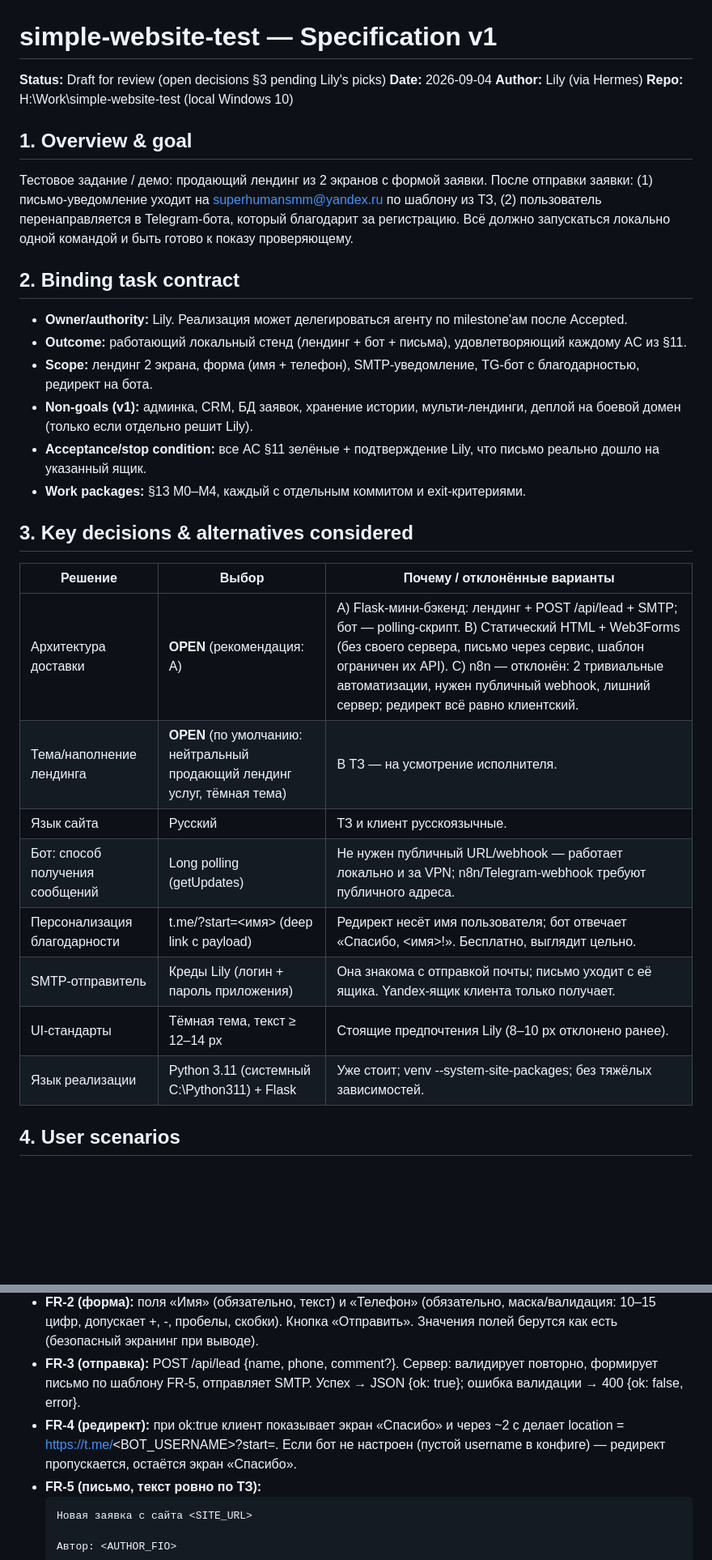
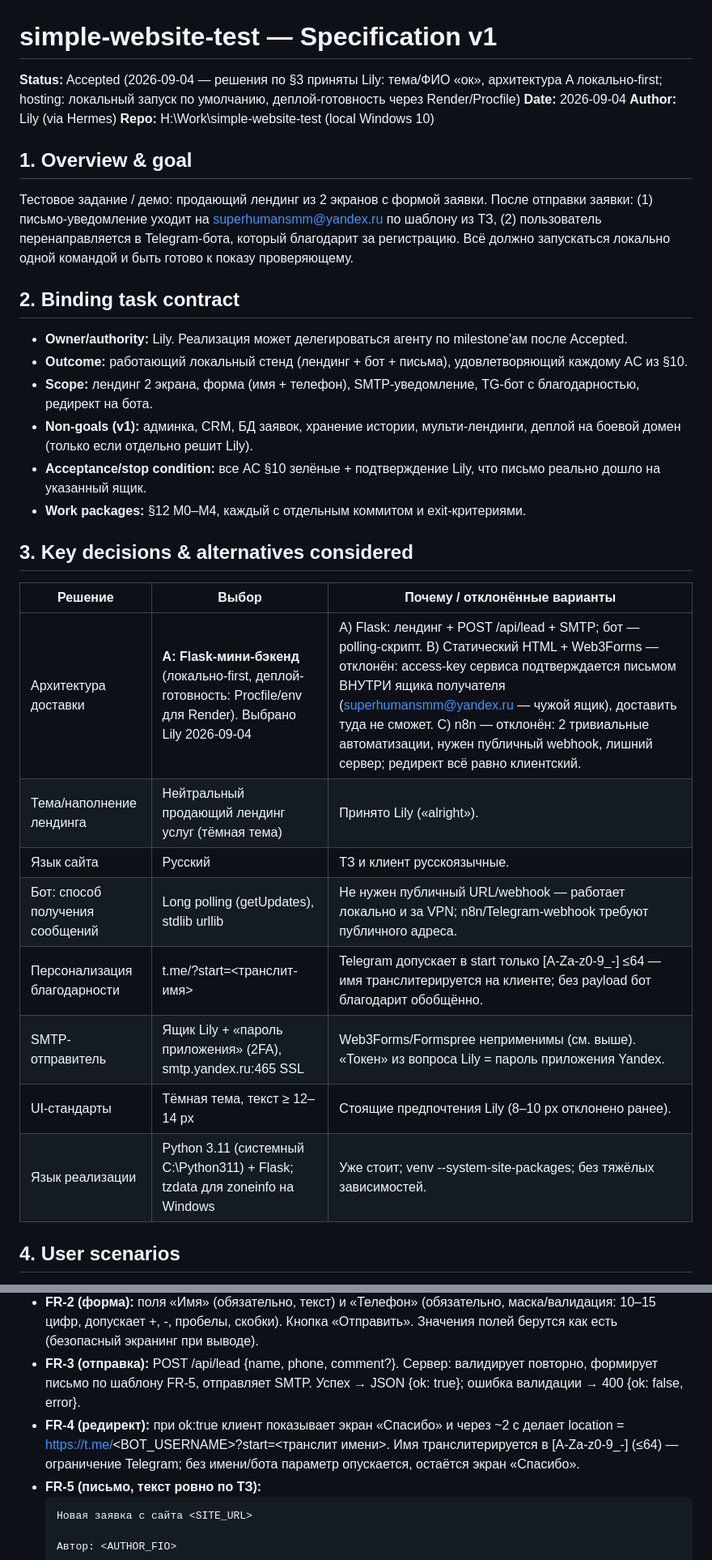
Before and after one commit to IonShieldQuad/simple-website-test, a Markdown page: SPEC.md, 2 parts joined by grey strips. Shown at 81% size. Drawn GitHub-style; blank space fills up the shorter version.

Commit message:
docs(M4): README (запуск, креды, деплой) + SPEC Accepted с зафиксированными решениями

````diff
--- a/SPEC.md
+++ b/SPEC.md
@@ -1,6 +1,6 @@
 # simple-website-test — Specification v1
 
-**Status:** Draft for review (open decisions §3 pending Lily's picks)
+**Status:** Accepted (2026-09-04 — решения по §3 приняты Lily: тема/ФИО «ок», архитектура A локально-first; hosting: локальный запуск по умолчанию, деплой-готовность через Render/Procfile)
 **Date:** 2026-09-04
 **Author:** Lily (via Hermes)
 **Repo:** H:\Work\simple-website-test (local Windows 10)
@@ -14,23 +14,23 @@
 
 ## 2. Binding task contract
 - **Owner/authority:** Lily. Реализация может делегироваться агенту по milestone'ам после Accepted.
-- **Outcome:** работающий локальный стенд (лендинг + бот + письма), удовлетворяющий каждому AC из §11.
+- **Outcome:** работающий локальный стенд (лендинг + бот + письма), удовлетворяющий каждому AC из §10.
 - **Scope:** лендинг 2 экрана, форма (имя + телефон), SMTP-уведомление, TG-бот с благодарностью, редирект на бота.
 - **Non-goals (v1):** админка, CRM, БД заявок, хранение истории, мульти-лендинги, деплой на боевой домен (только если отдельно решит Lily).
-- **Acceptance/stop condition:** все AC §11 зелёные + подтверждение Lily, что письмо реально дошло на указанный ящик.
-- **Work packages:** §13 M0–M4, каждый с отдельным коммитом и exit-критериями.
+- **Acceptance/stop condition:** все AC §10 зелёные + подтверждение Lily, что письмо реально дошло на указанный ящик.
+- **Work packages:** §12 M0–M4, каждый с отдельным коммитом и exit-критериями.
 
 ## 3. Key decisions & alternatives considered
 | Решение | Выбор | Почему / отклонённые варианты |
 |---|---|---|
-| Архитектура доставки | **OPEN** (рекомендация: A) | A) Flask-мини-бэкенд: лендинг + POST /api/lead + SMTP; бот — polling-скрипт. B) Статический HTML + Web3Forms (без своего сервера, письмо через сервис, шаблон ограничен их API). C) n8n — отклонён: 2 тривиальные автоматизации, нужен публичный webhook, лишний сервер; редирект всё равно клиентский. |
-| Тема/наполнение лендинга | **OPEN** (по умолчанию: нейтральный продающий лендинг услуг, тёмная тема) | В ТЗ — на усмотрение исполнителя. |
+| Архитектура доставки | **A: Flask-мини-бэкенд** (локально-first, деплой-готовность: Procfile/env для Render). Выбрано Lily 2026-09-04 | A) Flask: лендинг + POST /api/lead + SMTP; бот — polling-скрипт. B) Статический HTML + Web3Forms — отклонён: access-key сервиса подтверждается письмом ВНУТРИ ящика получателя (superhumansmm@yandex.ru — чужой ящик), доставить туда не сможет. C) n8n — отклонён: 2 тривиальные автоматизации, нужен публичный webhook, лишний сервер; редирект всё равно клиентский. |
+| Тема/наполнение лендинга | Нейтральный продающий лендинг услуг (тёмная тема) | Принято Lily («alright»). |
 | Язык сайта | Русский | ТЗ и клиент русскоязычные. |
-| Бот: способ получения сообщений | Long polling (getUpdates) | Не нужен публичный URL/webhook — работает локально и за VPN; n8n/Telegram-webhook требуют публичного адреса. |
-| Персонализация благодарности | t.me/<bot>?start=<имя> (deep link с payload) | Редирект несёт имя пользователя; бот отвечает «Спасибо, <имя>!». Бесплатно, выглядит цельно. |
-| SMTP-отправитель | Креды Lily (логин + пароль приложения) | Она знакома с отправкой почты; письмо уходит с её ящика. Yandex-ящик клиента только получает. |
+| Бот: способ получения сообщений | Long polling (getUpdates), stdlib urllib | Не нужен публичный URL/webhook — работает локально и за VPN; n8n/Telegram-webhook требуют публичного адреса. |
+| Персонализация благодарности | t.me/<bot>?start=<транслит-имя> | Telegram допускает в start только [A-Za-z0-9_-] ≤64 — имя транслитерируется на клиенте; без payload бот благодарит обобщённо. |
+| SMTP-отправитель | Ящик Lily + «пароль приложения» (2FA), smtp.yandex.ru:465 SSL | Web3Forms/Formspree неприменимы (см. выше). «Токен» из вопроса Lily = пароль приложения Yandex. |
 | UI-стандарты | Тёмная тема, текст ≥ 12–14 px | Стоящие предпочтения Lily (8–10 px отклонено ранее). |
-| Язык реализации | Python 3.11 (системный C:\Python311) + Flask | Уже стоит; venv --system-site-packages; без тяжёлых зависимостей. |
+| Язык реализации | Python 3.11 (системный C:\Python311) + Flask; tzdata для zoneinfo на Windows | Уже стоит; venv --system-site-packages; без тяжёлых зависимостей. |
 
 ## 4. User scenarios
 1. Пользователь открывает лендинг → экран 1 (оффер + CTA), скролл/кнопка → экран 2 с формой.
@@ -43,7 +43,7 @@
 - **FR-1 (лендинг):** 2 экрана в одном HTML (секции), тёмная тема, адаптивно (desktop + mobile ≥360 px), весь текст ≥ 12 px (заголовки крупнее). Экран 1: заголовок-оффер, подзаголовок, CTA-кнопка «Оставить заявку» → плавный скролл к экрану 2. Экран 2: форма и контакты.
 - **FR-2 (форма):** поля «Имя» (обязательно, текст) и «Телефон» (обязательно, маска/валидация: 10–15 цифр, допускает +, -, пробелы, скобки). Кнопка «Отправить». Значения полей берутся как есть (безопасный экранинг при выводе).
 - **FR-3 (отправка):** POST /api/lead {name, phone, comment?}. Сервер: валидирует повторно, формирует письмо по шаблону FR-5, отправляет SMTP. Успех → JSON {ok: true}; ошибка валидации → 400 {ok: false, error}.
-- **FR-4 (редирект):** при ok:true клиент показывает экран «Спасибо» и через ~2 с делает location = https://t.me/<BOT_USERNAME>?start=<urlencoded name>. Если бот не настроен (пустой username в конфиге) — редирект пропускается, остаётся экран «Спасибо».
+- **FR-4 (редирект):** при ok:true клиент показывает экран «Спасибо» и через ~2 с делает location = https://t.me/<BOT_USERNAME>?start=<транслит имени>. Имя транслитерируется в [A-Za-z0-9_-] (≤64) — ограничение Telegram; без имени/бота параметр опускается, остаётся экран «Спасибо».
 - **FR-5 (письмо, текст ровно по ТЗ):**
   ```
   Новая заявка с сайта <SITE_URL>
````
Also changed, not shown: other parts of SPEC.md (+14 -15 lines), README.md (added, +70 -0 lines).
